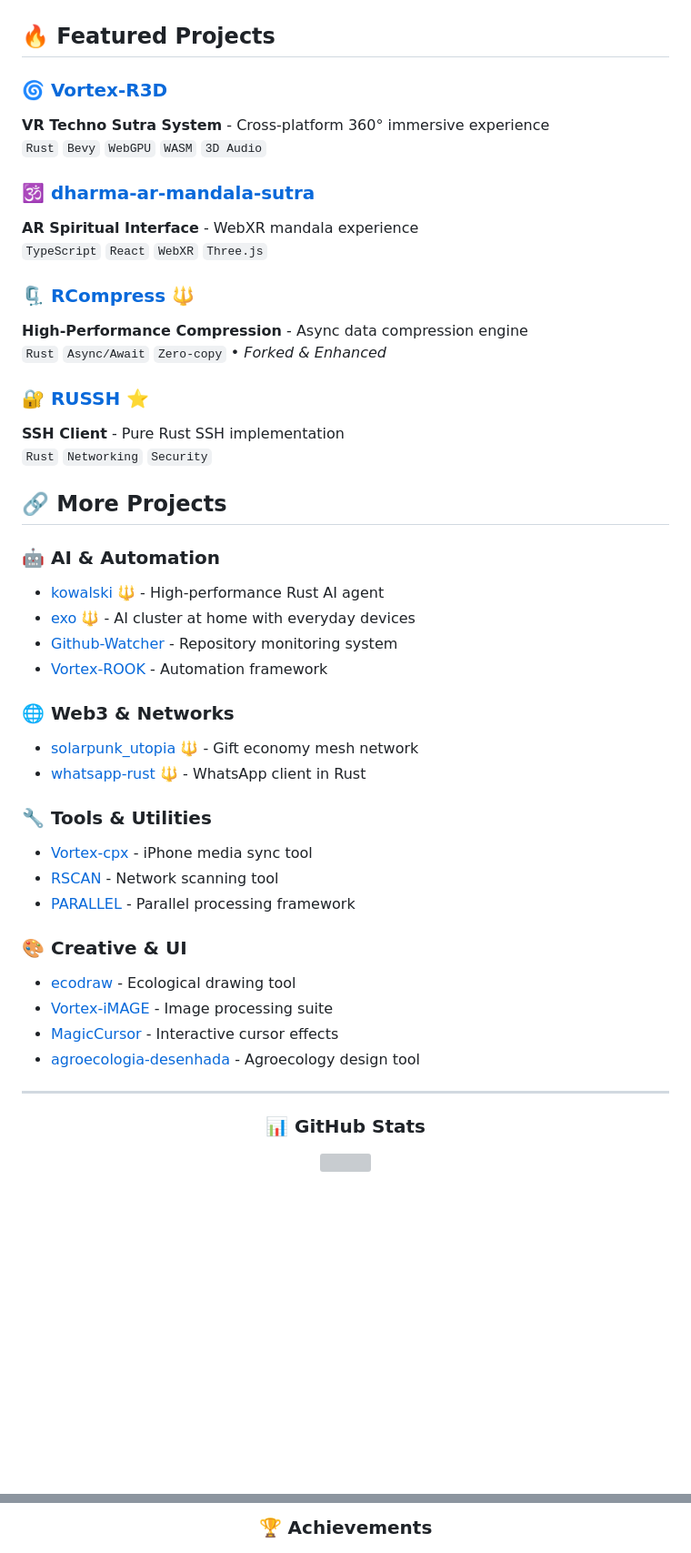
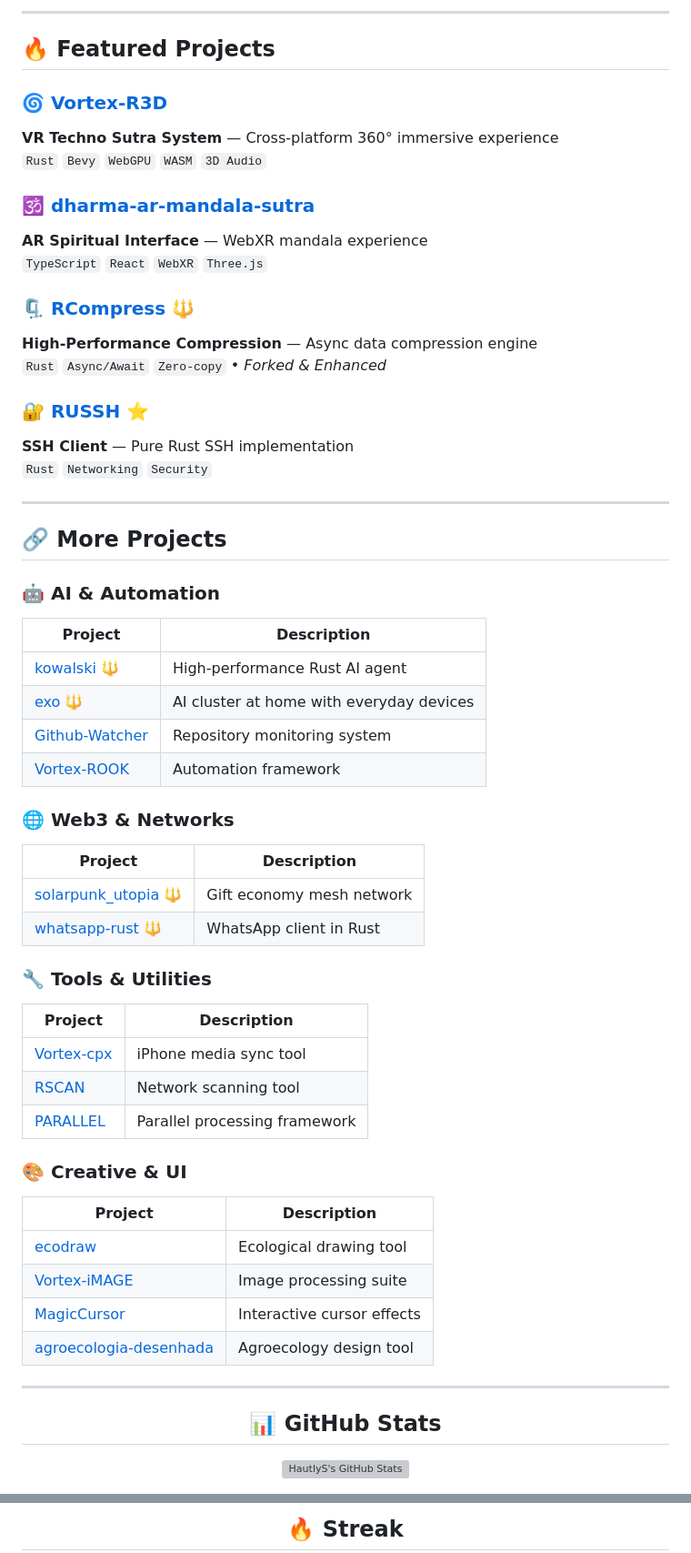
Before and after one commit to HautlyS/HautlyS, a Markdown page: README.md, 2 parts joined by grey strips. Shown at 91% size. GitHub-like rendering; blank space fills up the shorter version; grey boxes are pictures that could not be loaded.

Commit message:
Revamp README with badges and stats
Updated badge styles and added new sections for GitHub stats and achievements.

```diff
--- a/README.md
+++ b/README.md
@@ -16,52 +24,64 @@ VR/AR ENGINEER • RUST DEVELOPER • IMMERSIVE TECH
 
 </div>
+
+---
 
 ## 🔥 Featured Projects
 
 ### 🌀 [Vortex-R3D](https://github.com/HautlyS/Vortex-R3D)
-**VR Techno Sutra System** - Cross-platform 360° immersive experience
+**VR Techno Sutra System** — Cross-platform 360° immersive experience
 `Rust` `Bevy` `WebGPU` `WASM` `3D Audio`
 
 ### 🕉️ [dharma-ar-mandala-sutra](https://github.com/HautlyS/dharma-ar-mandala-sutra)
-**AR Spiritual Interface** - WebXR mandala experience
+**AR Spiritual Interface** — WebXR mandala experience
 `TypeScript` `React` `WebXR` `Three.js`
 
 ### 🗜️ [RCompress](https://github.com/HautlyS/RCompress) 🔱
-**High-Performance Compression** - Async data compression engine
+**High-Performance Compression** — Async data compression engine
 `Rust` `Async/Await` `Zero-copy` • *Forked & Enhanced*
 
 ### 🔐 [RUSSH](https://github.com/HautlyS/RUSSH) ⭐
-**SSH Client** - Pure Rust SSH implementation
+**SSH Client** — Pure Rust SSH implementation
 `Rust` `Networking` `Security`
+
+---
 
 ## 🔗 More Projects
 
 ### 🤖 AI & Automation
-- [kowalski](https://github.com/HautlyS/kowalski) 🔱 - High-performance Rust AI agent
-- [exo](https://github.com/HautlyS/exo) 🔱 - AI cluster at home with everyday devices
-- [Github-Watcher](https://github.com/HautlyS/Github-Watcher) - Repository monitoring system
-- [Vortex-ROOK](https://github.com/HautlyS/Vortex-ROOK) - Automation framework
+| Project | Description |
+|--------|-------------|
+| [kowalski](https://github.com/HautlyS/kowalski) 🔱 | High-performance Rust AI agent |
+| [exo](https://github.com/HautlyS/exo) 🔱 | AI cluster at home with everyday devices |
+| [Github-Watcher](https://github.com/HautlyS/Github-Watcher) | Repository monitoring system |
+| [Vortex-ROOK](https://github.com/HautlyS/Vortex-ROOK) | Automation framework |
 
 ### 🌐 Web3 & Networks
-- [solarpunk_utopia](https://github.com/HautlyS/solarpunk_utopia) 🔱 - Gift economy mesh network
-- [whatsapp-rust](https://github.com/HautlyS/whatsapp-rust) 🔱 - WhatsApp client in Rust
+| Project | Description |
+|--------|-------------|
+| [solarpunk_utopia](https://github.com/HautlyS/solarpunk_utopia) 🔱 | Gift economy mesh network |
+| [whatsapp-rust](https://github.com/HautlyS/whatsapp-rust) 🔱 | WhatsApp client in Rust |
 
 ### 🔧 Tools & Utilities
-- [Vortex-cpx](https://github.com/HautlyS/Vortex-cpx) - iPhone media sync tool
-- [RSCAN](https://github.com/HautlyS/RSCAN) - Network scanning tool
-- [PARALLEL](https://github.com/HautlyS/PARALLEL) - Parallel processing framework
+| Project | Description |
+|--------|-------------|
+| [Vortex-cpx](https://github.com/HautlyS/Vortex-cpx) | iPhone media sync tool |
+| [RSCAN](https://github.com/HautlyS/RSCAN) | Network scanning tool |
+| [PARALLEL](https://github.com/HautlyS/PARALLEL) | Parallel processing framework |
 
 ### 🎨 Creative & UI
-- [ecodraw](https://github.com/HautlyS/ecodraw) - Ecological drawing tool
-- [Vortex-iMAGE](https://github.com/HautlyS/Vortex-iMAGE) - Image processing suite
-- [MagicCursor](https://github.com/HautlyS/MagicCursor) - Interactive cursor effects
-- [agroecologia-desenhada](https://github.com/HautlyS/agroecologia-desenhada) - Agroecology design tool
+| Project | Description |
+|--------|-------------|
+| [ecodraw](https://github.com/HautlyS/ecodraw) | Ecological drawing tool |
+| [Vortex-iMAGE](https://github.com/HautlyS/Vortex-iMAGE) | Image processing suite |
+| [MagicCursor](https://github.com/HautlyS/MagicCursor) | Interactive cursor effects |
+| [agroecologia-desenhada](https://github.com/HautlyS/agroecologia-desenhada) | Agroecology design tool |
 
 ---
 
 <div align="center">
 
-### 📊 GitHub Stats
+## 📊 GitHub Stats
 
-![](https://github-readme-stats.vercel.app/api?username=HautlyS&show_icons=true&theme=dark&hide_border=true&bg_color=000000&title_color=00ff41&icon_color=00ff41&text_color=ffffff&include_all_commits=true&count_private=true)
+[![HautlyS's GitHub Stats](https://github-readme-stats-sigma-five.vercel.app/api?username=HautlyS&show_icons=true&theme=dark&hide_border=true&bg_color=000000&title_color=00ff41&icon_color=00ff41&text_color=ffffff&include_all_commits=true&count_private=true)](https://github.com/HautlyS)
 
@@ -71,3 +91,3 @@ VR/AR ENGINEER • RUST DEVELOPER • IMMERSIVE TECH
 
-### 🏆 Achievements
+## 🔥 Streak
 
```
Also changed, not shown: other parts of README.md (+40 -12 lines).
